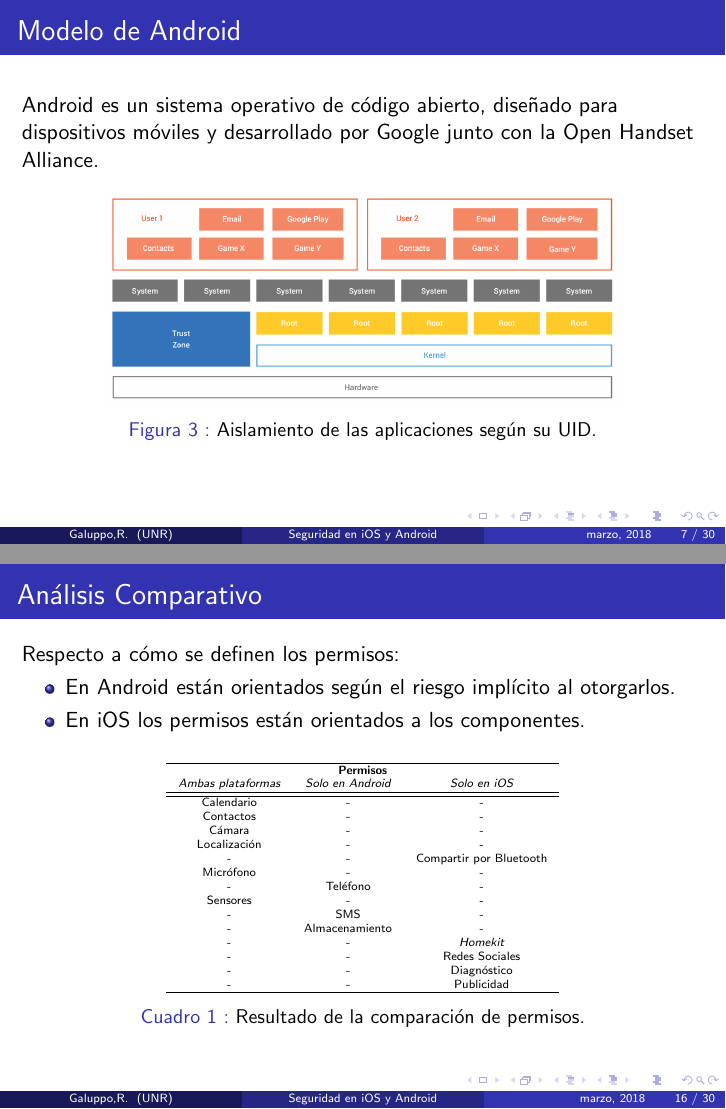
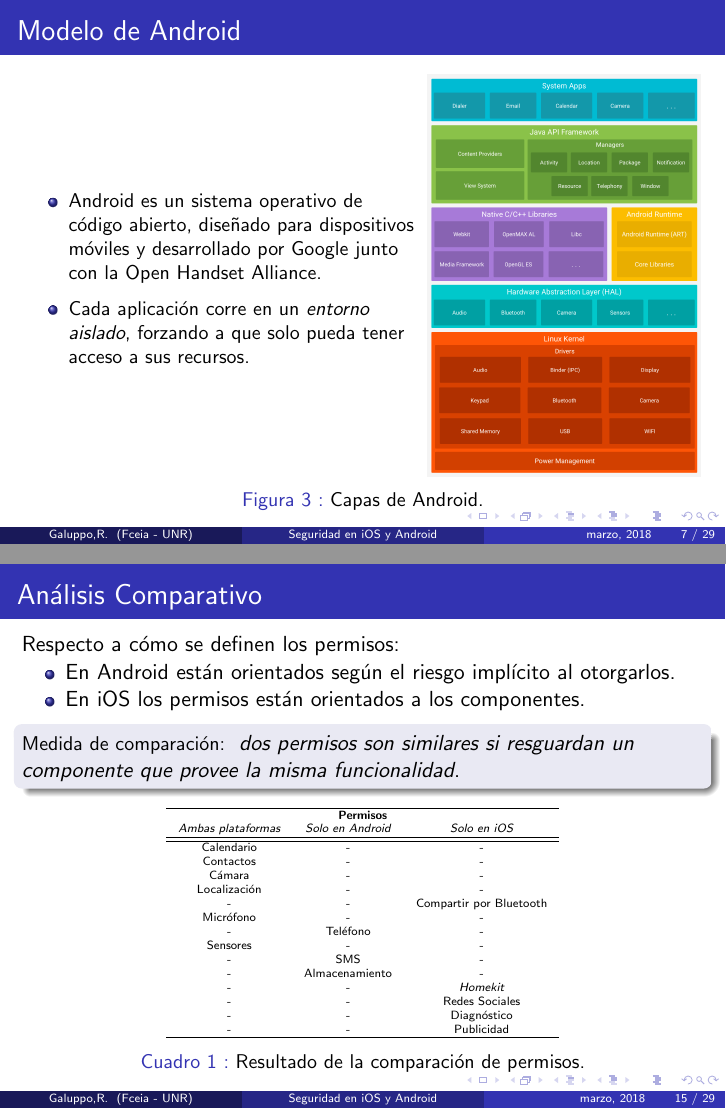
Before and after one commit to rgaluppo/runtime_permissions_test, LaTeX slides (presentacion/presentacion.tex, which reads presentacion/analisis.tex, presentacion/android.tex, presentacion/conclusiones.tex): pages 13 and 46 of 87 before the commit and pages 14 and 46 of 86 after it, joined at a grey line. The pictures show the PDF file presentacion/presentacion.pdf that the author committed with the source.

Commit message:
Pequeños cambios en las diapositivas

```diff
--- a/presentacion/analisis.tex
+++ b/presentacion/analisis.tex
@@ -9,38 +9,15 @@
  \begin{itemize}
   \item Existen muchos trabajos sobre distintas formas de comparar la seguridad de ambas plataformas.\pause
   \item Esta tesina propone analizar distintas características relacionadas a la privacidad del usuario, \pause poniendo foco en \structure{los permisos que se pueden modificar \emph{en tiempo de ejecución}}.\pause
-  \item Se analizaron cuatro características presentes en iOS y Andriod:\pause
+  \item Se analizaron cinco características presentes en iOS y Android:\pause
      \begin{itemize}[<+->]
       \item Arranque verificado
       \item Cifrado del sistema de archivos
       \item Bloqueo del dispositivo
       \item Seguridad de las aplicaciones
+      \item \textbf{Sistema de permisos}
      \end{itemize}
  \end{itemize}
-\end{frame}
-\begin{frame}
- \frametitle{Análisis Comparativo}
-Se pone foco especialmente en los sistemas de permisos:\pause
- \begin{figure}[btp]
-    \centering
-    \begin{subfigure}{0.23\linewidth}
-        \includegraphics[width=\linewidth]{allow_contact}
-        \caption{Pedido de un permiso en Android.}
-    \end{subfigure}
-    \begin{subfigure}{0.23\linewidth}
-        \includegraphics[width=\linewidth]{app-permissions}
-        \caption{Sistema de permisos de Android.}
-	\end{subfigure}\pause
-	\begin{subfigure}{.23\linewidth}
-    	\includegraphics[width=\linewidth]{calendar_request_ios}
-    	\caption{Pedido de un permiso en\\ iOS.}
-    \end{subfigure}
-    \begin{subfigure}{.23\linewidth}
-    	\includegraphics[width=\linewidth]{apps-allow-location}
-    	\caption{Sistema de permisos de\\ iOS.}
-	\end{subfigure}
-	\caption{Permisos modificables en \emph{tiempo de ejecución}.}
-\end{figure}
 \end{frame}
 \begin{frame}
  \frametitle{Análisis Comparativo}
@@ -57,6 +34,11 @@ Respecto a cómo se definen los permisos: \pause
   \item En Android están orientados según el riesgo implícito al otorgarlos.\pause
   \item En iOS los permisos están orientados a los componentes.\pause
  \end{itemize}
+ \begin{block}{}
+\begin{small}
+Medida de comparación:
+\end{small} \emph{dos permisos son similares si resguardan un componente que provee la misma funcionalidad}.
+ \end{block}\pause
   \begin{tiny}
   \begin{table}[H]
     \centering
--- a/presentacion/android.tex
+++ b/presentacion/android.tex
@@ -6,15 +6,21 @@
 \end{frame}
 \begin{frame}
  \frametitle{Modelo de Android}
- {Android es un sistema operativo de código abierto, diseñado para dispositivos móviles y desarrollado por Google junto con la Open Handset Alliance.}\pause
- \begin{figure}[H]
+ \begin{figure}[tH]
+  \begin{subfigure}{0.58\linewidth}
+  \begin{small}
+   \begin{itemize}
+    \item Android es un sistema operativo de código abierto, diseñado para dispositivos móviles y desarrollado por Google junto con la Open Handset Alliance.
+    \item <3->{Cada aplicación corre en un \emph{entorno aislado}, forzando a que solo pueda tener acceso a sus recursos.}
+   \end{itemize}
+     \end{small}
+  \end{subfigure}
+  \begin{subfigure}{0.4\linewidth}\pause
     \centering
-    \begin{subfigure}{0.75\linewidth}
-		\includegraphics[width=\linewidth]{android_security_model}
-	    \label{fig:ch01:sandbox}
-    \end{subfigure}
-    \caption{Aislamiento de las aplicaciones según su UID.}
- \end{figure}
+   		\includegraphics[width=\linewidth]{android-stack}
+  \end{subfigure}
+  \caption{Capas de Android.}
+\end{figure}
 \end{frame}
 \begin{frame}
  \frametitle{Modelo de Android}
--- a/presentacion/conclusiones.tex
+++ b/presentacion/conclusiones.tex
@@ -11,13 +11,13 @@
 Un análisis comparativo entre algunas características presentes en los modelos de seguridad de ambas plataformas.
  \end{exampleblock}\pause
  \begin{exampleblock}{\flushright {Segundo Aporte}}
-Se logró establecer una clasificación de todos los permisos que un usuario puede cambiar en tiempo de ejecución.\\ \pause La medida propuesta es la siguiente: \emph{dos permisos son similares si resguardan un componente que provee la misma funcionalidad}.\\
+Se logró establecer una clasificación de todos los permisos que un usuario puede cambiar en tiempo de ejecución.\\ \pause \underline{Medida de comparación}: \emph{dos permisos son similares si resguardan un componente que provee la misma funcionalidad}.\\
  \end{exampleblock}\pause
  \begin{exampleblock}{Tercer Aporte}
 El \emph{Framework para la Comparación de Permisos} multiplataforma.
  \end{exampleblock} \pause
  \begin{exampleblock}{\flushright {Cuarto Aporte}}
-Se determinó una clasificación de permisos.\\ \pause El criterio utilizado fue: \emph{un componente pertenece a una clase según requiera autorización explícita del usuario para utilizarlo}.
+Se determinó una clasificación de permisos.\\ \pause \underline{Criterio}: \emph{un componente pertenece a una clase según requiera autorización explícita del usuario para utilizarlo}.
  \end{exampleblock}
  \end{footnotesize}
 \end{frame}
```
Also changed, not shown: presentacion/framework.tex (+4 -5 lines), presentacion/ios.tex (+2 -2 lines), presentacion/presentacion.tex (+4 -3 lines), presentacion/imgs/android-stack.png (added), presentacion/imgs/android_security_model.png (deleted), presentacion/imgs/permissions_check.png (deleted), presentacion/presentacion.pdf, presentacion/analisis.tex (2 more changed lines).
